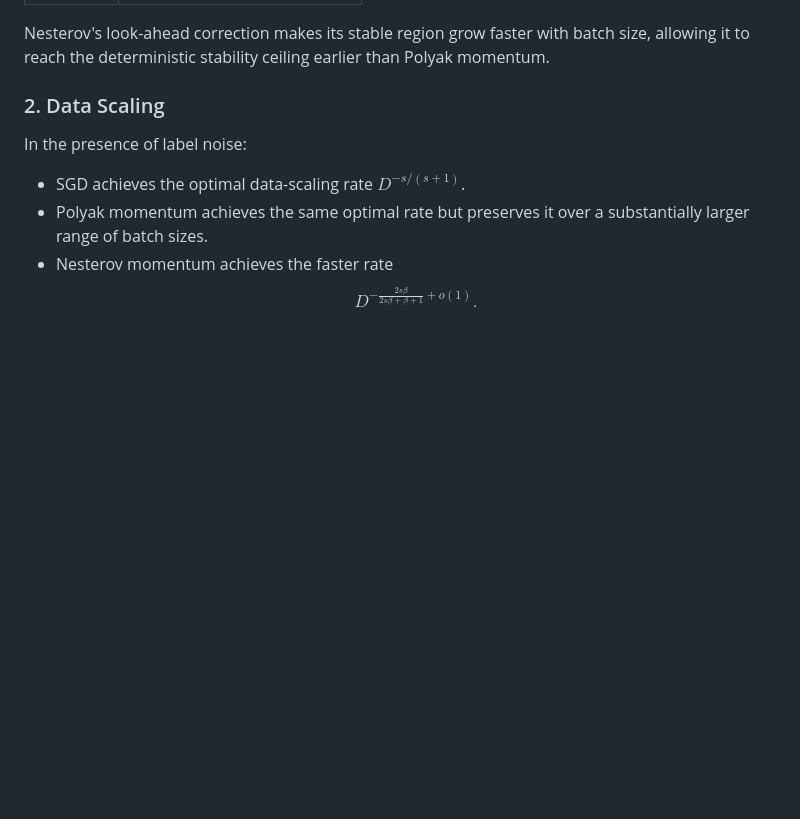
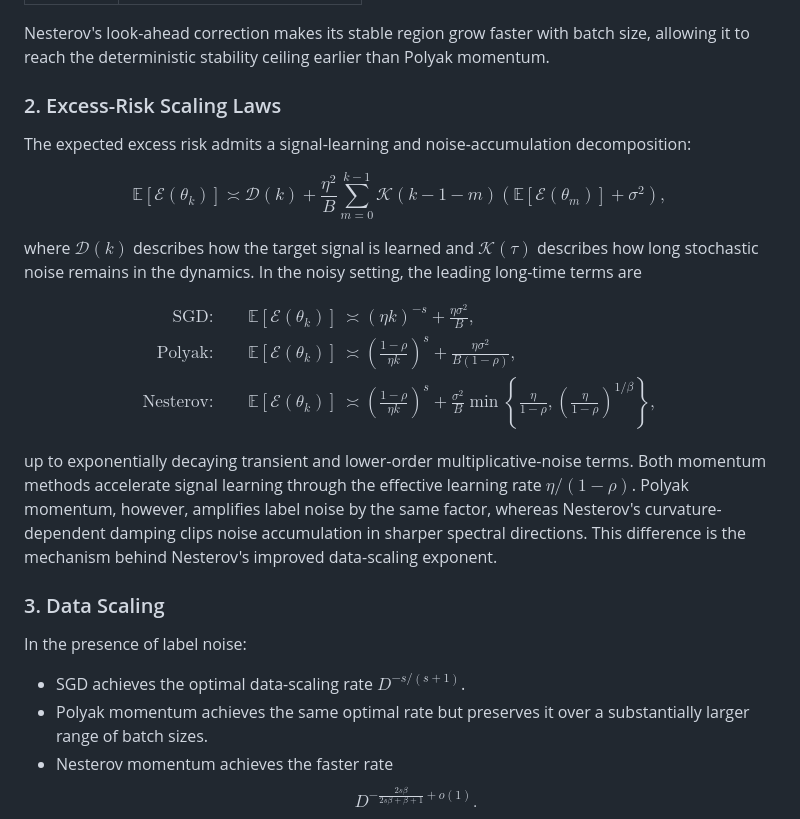
Before and after one commit to alexhuang13/Momentum_scaling, a Markdown page: README.md, the part around the change. GitHub-like rendering; blank space fills up the shorter version.

Commit message:
Add excess-risk scaling laws to README

```diff
--- a/README.md
+++ b/README.md
@@ -39,7 +39,53 @@ The repository contains the paper source and a unified PyTorch implementation of
 
 Nesterov's look-ahead correction makes its stable region grow faster with batch size, allowing it to reach the deterministic stability ceiling earlier than Polyak momentum.
 
-### 2. Data Scaling
+### 2. Excess-Risk Scaling Laws
+
+The expected excess risk admits a signal-learning and noise-accumulation decomposition:
+
+$$
+\mathbb{E}[\mathcal E(\theta_k)]
+\asymp
+\mathcal D(k)
++
+\frac{\eta^2}{B}
+\sum_{m=0}^{k-1}
+\mathcal K(k-1-m)
+\left(\mathbb{E}[\mathcal E(\theta_m)]+\sigma^2\right),
+$$
+
+where $\mathcal D(k)$ describes how the target signal is learned and $\mathcal K(\tau)$ describes how long stochastic noise remains in the dynamics. In the noisy setting, the leading long-time terms are
+
+$$
+\begin{aligned}
+\text{SGD:}\qquad
+\mathbb{E}[\mathcal E(\theta_k)]
+&\asymp
+(\eta k)^{-s}
++
+\frac{\eta\sigma^2}{B},\\
+\text{Polyak:}\qquad
+\mathbb{E}[\mathcal E(\theta_k)]
+&\asymp
+\left(\frac{1-\rho}{\eta k}\right)^s
++
+\frac{\eta\sigma^2}{B(1-\rho)},\\
+\text{Nesterov:}\qquad
+\mathbb{E}[\mathcal E(\theta_k)]
+&\asymp
+\left(\frac{1-\rho}{\eta k}\right)^s
++
+\frac{\sigma^2}{B}
+\min\left\{
+\frac{\eta}{1-\rho},
+\left(\frac{\eta}{1-\rho}\right)^{1/\beta}
+\right\},
+\end{aligned}
+$$
+
+up to exponentially decaying transient and lower-order multiplicative-noise terms. Both momentum methods accelerate signal learning through the effective learning rate $\eta/(1-\rho)$. Polyak momentum, however, amplifies label noise by the same factor, whereas Nesterov's curvature-dependent damping clips noise accumulation in sharper spectral directions. This difference is the mechanism behind Nesterov's improved data-scaling exponent.
+
+### 3. Data Scaling
 
 In the presence of label noise:
 
```
